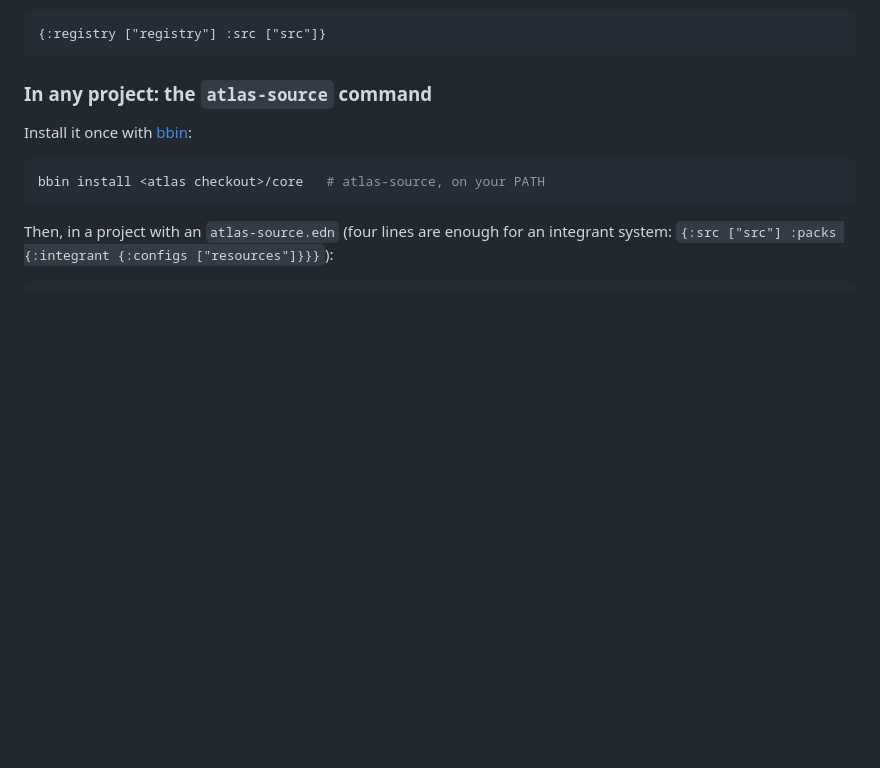
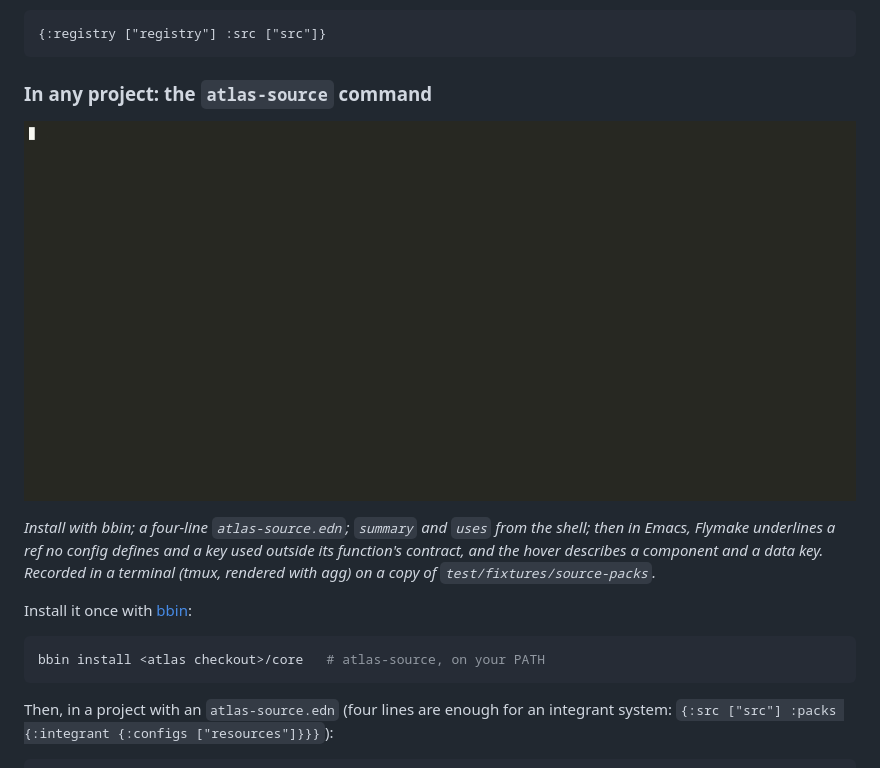
Before and after one commit to semantic-namespace/atlas, a Markdown page: docs/source.md, the part around the change. Drawn GitHub-style; pictures changed too: docs/images/atlas-source-demo.gif (added); blank space fills up the shorter version.

Commit message:
A GIF of the install, the CLI and Emacs, in docs/source.md
Recorded in a terminal: bbin install, a four-line atlas-source.edn,
summary and uses, then Flymake and hover in Emacs on a copy of the shop
fixture.

````diff
--- a/docs/source.md
+++ b/docs/source.md
@@ -453,6 +453,14 @@ Output is EDN, or JSON with `--json`. The directories come from
 
 ### In any project: the `atlas-source` command
 
+![Installing atlas-source with bbin, asking it about a project's integrant system, and Flymake and hover in Emacs](images/atlas-source-demo.gif)
+
+*Install with bbin; a four-line `atlas-source.edn`; `summary` and `uses`
+from the shell; then in Emacs, Flymake underlines a ref no config defines
+and a key used outside its function's contract, and the hover describes a
+component and a data key. Recorded in a terminal (tmux, rendered with agg)
+on a copy of `test/fixtures/source-packs`.*
+
 Install it once with [bbin](https://github.com/babashka/bbin):
 
 ```sh
````
